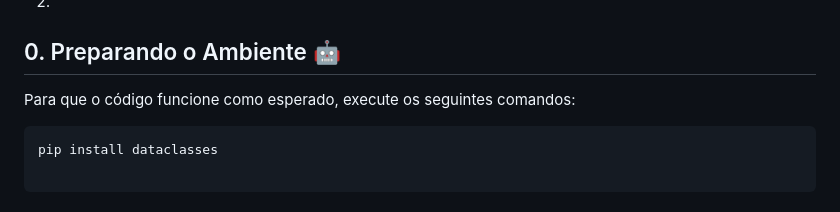
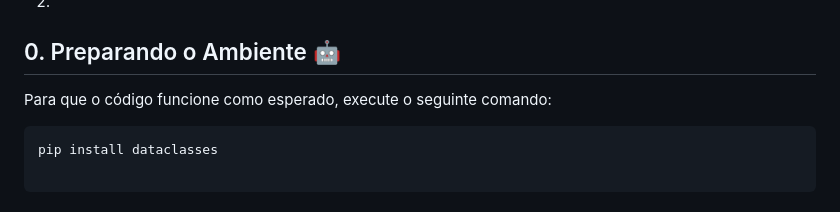
Before and after one commit to gfd23-2023/MiniCoins, a Markdown page: README.md, the part around the change. Drawn GitHub-style.

Commit message:
Atualizando ReadMe

````diff
--- a/README.md
+++ b/README.md
@@ -15,7 +15,7 @@
 2.
 
 ## 0. Preparando o Ambiente 🤖
-Para que o código funcione como esperado, execute os seguintes comandos:
+Para que o código funcione como esperado, execute o seguinte comando:
 ```
 pip install dataclasses
 
````
